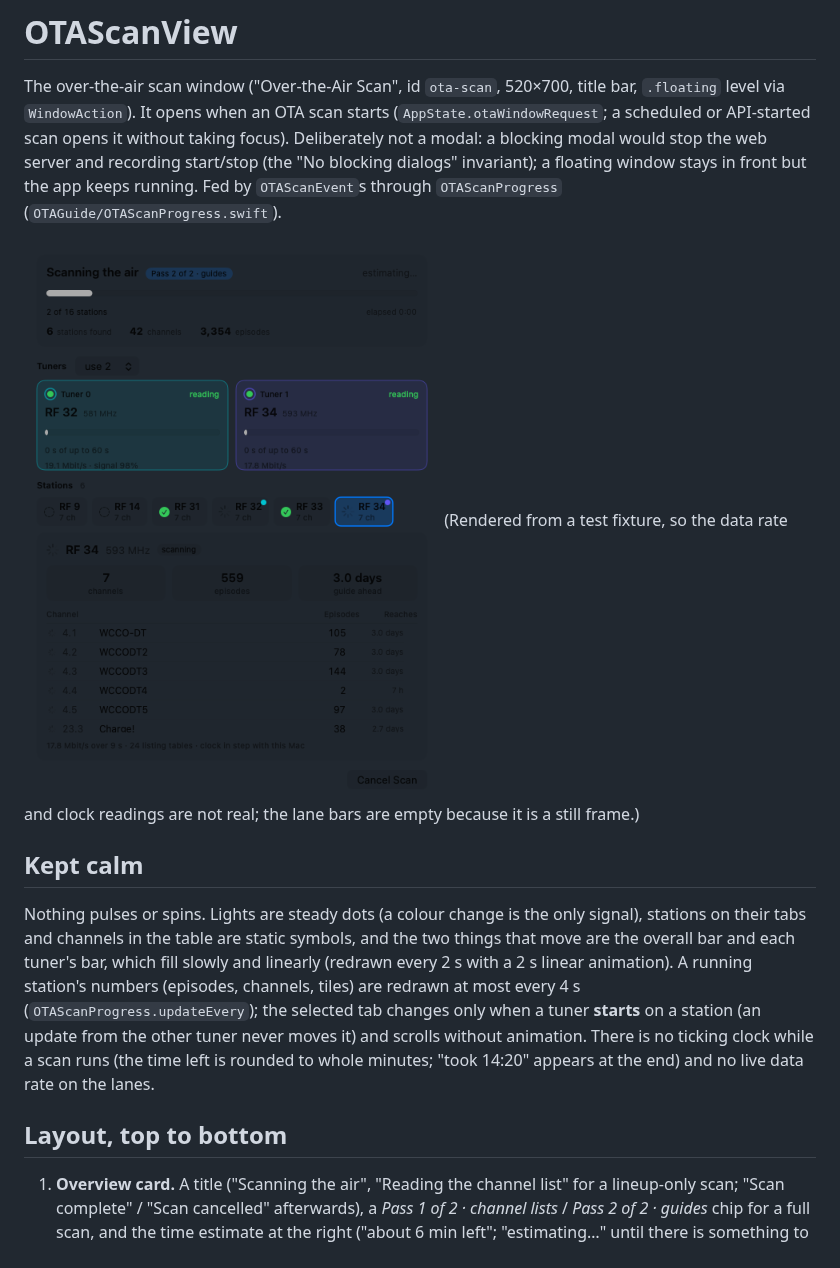
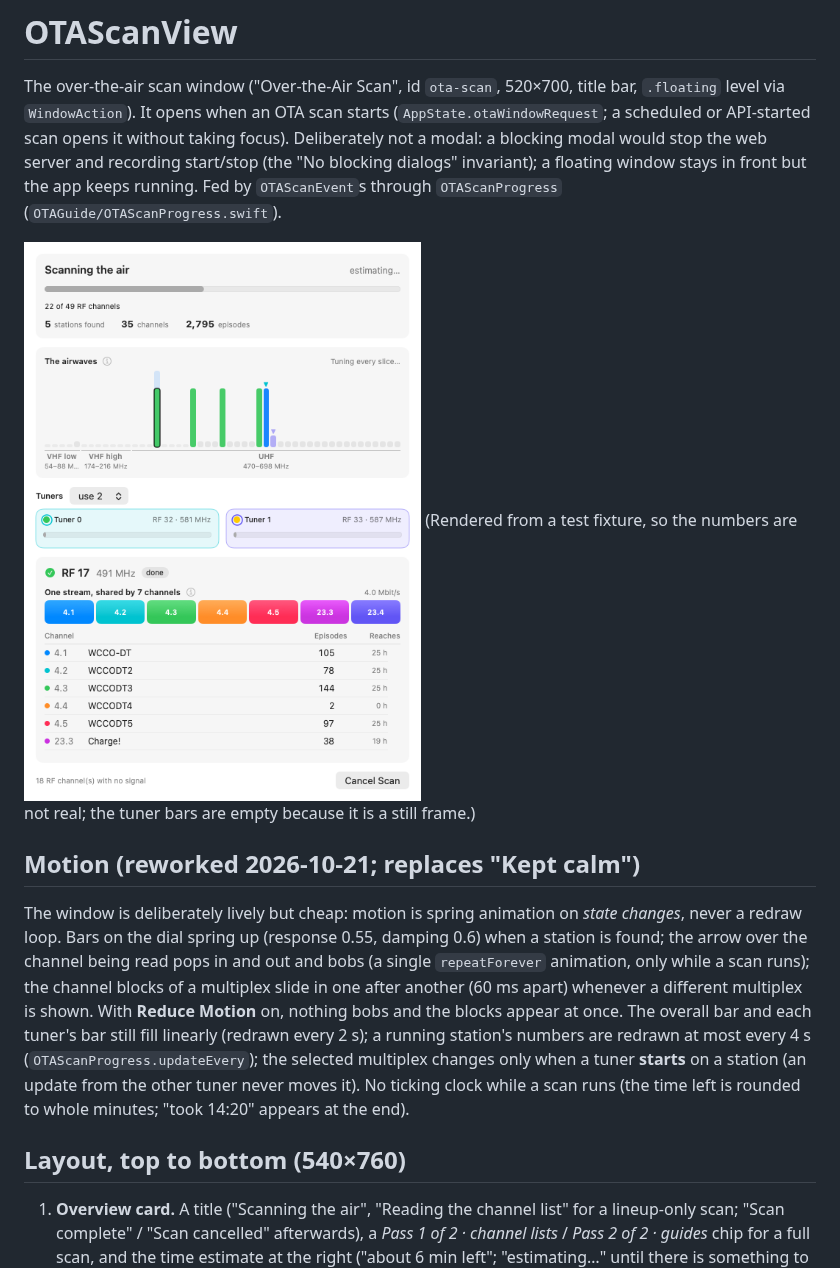
Before and after one commit to identd113/hdhr_VCR_swift, a Markdown page: docs/OTAScanView.md, the part around one of its changes. Rendered like a GitHub page; pictures changed too: docs/screenshots/ota-scan-window.png.

```diff
--- a/docs/OTAScanView.md
+++ b/docs/OTAScanView.md
@@ -6,16 +6,17 @@ blocking modal would stop the web server and recording start/stop (the "No block
 but the app keeps running. Fed by `OTAScanEvent`s through `OTAScanProgress` (`OTAGuide/OTAScanProgress.swift`).
 
 ![The scan window part-way through a scan](screenshots/ota-scan-window.png)
-(Rendered from a test fixture, so the data rate and clock readings are not real; the lane bars are empty because it is a still frame.)
+(Rendered from a test fixture, so the numbers are not real; the tuner bars are empty because it is a still frame.)
 
-## Kept calm
-Nothing pulses or spins. Lights are steady dots (a colour change is the only signal), stations on their tabs and channels in the table are static symbols, and the
-two things that move are the overall bar and each tuner's bar, which fill slowly and linearly (redrawn every 2 s with a 2 s linear animation). A running
-station's numbers (episodes, channels, tiles) are redrawn at most every 4 s (`OTAScanProgress.updateEvery`); the selected tab changes only when a tuner **starts**
-on a station (an update from the other tuner never moves it) and scrolls without animation. There is no ticking clock while a scan runs (the time left is rounded
-to whole minutes; "took 14:20" appears at the end) and no live data rate on the lanes.
+## Motion (reworked 2026-10-21; replaces "Kept calm")
+The window is deliberately lively but cheap: motion is spring animation on *state changes*, never a redraw loop. Bars on the dial spring up (response 0.55, damping 0.6)
+when a station is found; the arrow over the channel being read pops in and out and bobs (a single `repeatForever` animation, only while a scan runs); the
+channel blocks of a multiplex slide in one after another (60 ms apart) whenever a different multiplex is shown. With **Reduce Motion** on, nothing bobs and
+the blocks appear at once. The overall bar and each tuner's bar still fill linearly (redrawn every 2 s); a running station's numbers are redrawn at most every
+4 s (`OTAScanProgress.updateEvery`); the selected multiplex changes only when a tuner **starts** on a station (an update from the other tuner never moves it).
+No ticking clock while a scan runs (the time left is rounded to whole minutes; "took 14:20" appears at the end).
 
-## Layout, top to bottom
+## Layout, top to bottom (540×760)
 1. **Overview card.** A title ("Scanning the air", "Reading the channel list" for a lineup-only scan; "Scan complete" / "Scan cancelled" afterwards),
    a *Pass 1 of 2 · channel lists* / *Pass 2 of 2 · guides* chip for a full scan, and the time estimate at the right ("about 6 min left";
    "estimating…" until there is something to go on; "took 14:20" afterwards). **One progress bar** (`ota-scan-progress`, value "N of M RF
```
Also changed, not shown: other parts of docs/OTAScanView.md (+22 -25 lines), CHANGELOG.md (+2 -0 lines), 4 other files.
